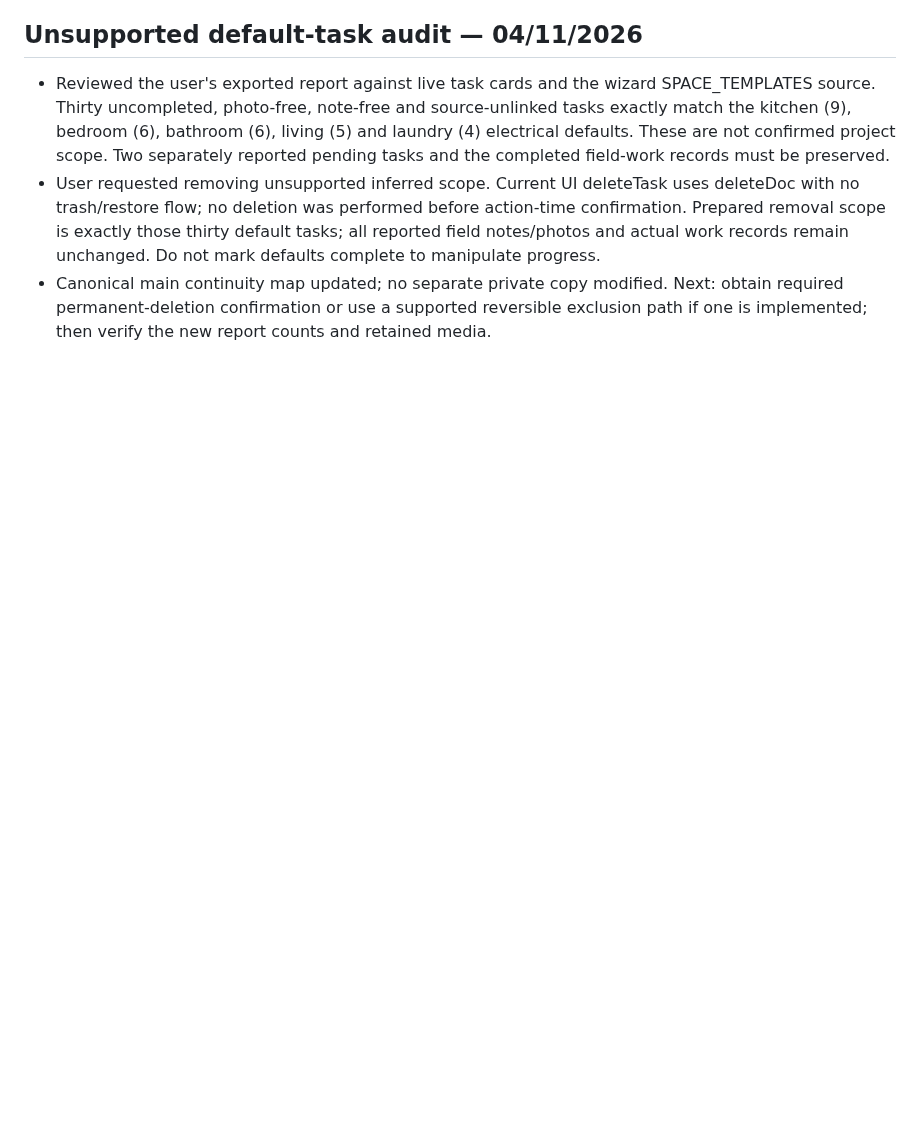
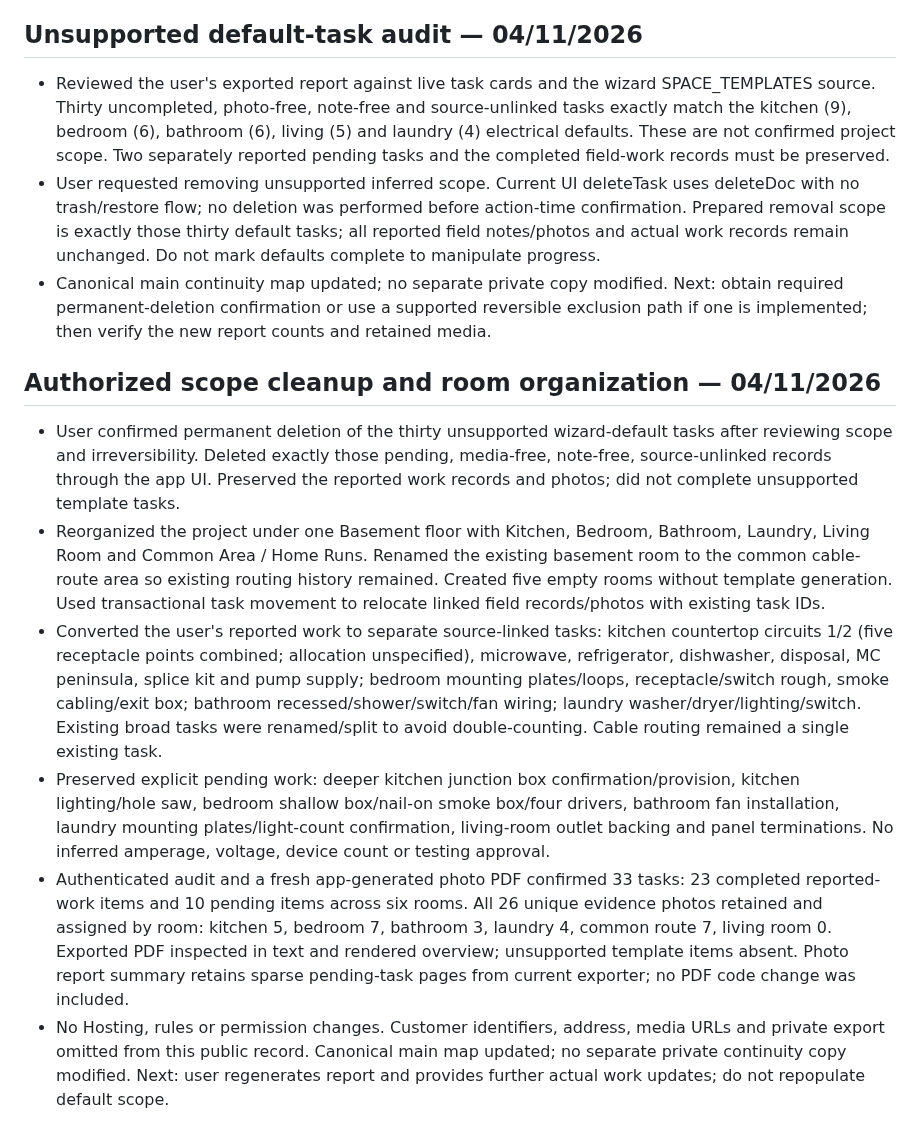
Before and after one commit to tiagoIA/obra-manager, a Markdown page: MAPA_DO_PROJETO.md, the part around the change. Rendered like a GitHub page; blank space fills up the shorter version.

Commit message:
docs: record authorized template cleanup and room-based reported tasks

```diff
--- a/MAPA_DO_PROJETO.md
+++ b/MAPA_DO_PROJETO.md
@@ -454,3 +454,13 @@ Tiago autorizou explicitamente usar o projeto atual obra-manager-4ecc7 (já Blaz
 - Reviewed the user's exported report against live task cards and the wizard SPACE_TEMPLATES source. Thirty uncompleted, photo-free, note-free and source-unlinked tasks exactly match the kitchen (9), bedroom (6), bathroom (6), living (5) and laundry (4) electrical defaults. These are not confirmed project scope. Two separately reported pending tasks and the completed field-work records must be preserved.
 - User requested removing unsupported inferred scope. Current UI deleteTask uses deleteDoc with no trash/restore flow; no deletion was performed before action-time confirmation. Prepared removal scope is exactly those thirty default tasks; all reported field notes/photos and actual work records remain unchanged. Do not mark defaults complete to manipulate progress.
 - Canonical main continuity map updated; no separate private copy modified. Next: obtain required permanent-deletion confirmation or use a supported reversible exclusion path if one is implemented; then verify the new report counts and retained media.
+
+
+## Authorized scope cleanup and room organization — 04/11/2026
+
+- User confirmed permanent deletion of the thirty unsupported wizard-default tasks after reviewing scope and irreversibility. Deleted exactly those pending, media-free, note-free, source-unlinked records through the app UI. Preserved the reported work records and photos; did not complete unsupported template tasks.
+- Reorganized the project under one Basement floor with Kitchen, Bedroom, Bathroom, Laundry, Living Room and Common Area / Home Runs. Renamed the existing basement room to the common cable-route area so existing routing history remained. Created five empty rooms without template generation. Used transactional task movement to relocate linked field records/photos with existing task IDs.
+- Converted the user's reported work to separate source-linked tasks: kitchen countertop circuits 1/2 (five receptacle points combined; allocation unspecified), microwave, refrigerator, dishwasher, disposal, MC peninsula, splice kit and pump supply; bedroom mounting plates/loops, receptacle/switch rough, smoke cabling/exit box; bathroom recessed/shower/switch/fan wiring; laundry washer/dryer/lighting/switch. Existing broad tasks were renamed/split to avoid double-counting. Cable routing remained a single existing task.
+- Preserved explicit pending work: deeper kitchen junction box confirmation/provision, kitchen lighting/hole saw, bedroom shallow box/nail-on smoke box/four drivers, bathroom fan installation, laundry mounting plates/light-count confirmation, living-room outlet backing and panel terminations. No inferred amperage, voltage, device count or testing approval.
+- Authenticated audit and a fresh app-generated photo PDF confirmed 33 tasks: 23 completed reported-work items and 10 pending items across six rooms. All 26 unique evidence photos retained and assigned by room: kitchen 5, bedroom 7, bathroom 3, laundry 4, common route 7, living room 0. Exported PDF inspected in text and rendered overview; unsupported template items absent. Photo report summary retains sparse pending-task pages from current exporter; no PDF code change was included.
+- No Hosting, rules or permission changes. Customer identifiers, address, media URLs and private export omitted from this public record. Canonical main map updated; no separate private continuity copy modified. Next: user regenerates report and provides further actual work updates; do not repopulate default scope.
```
